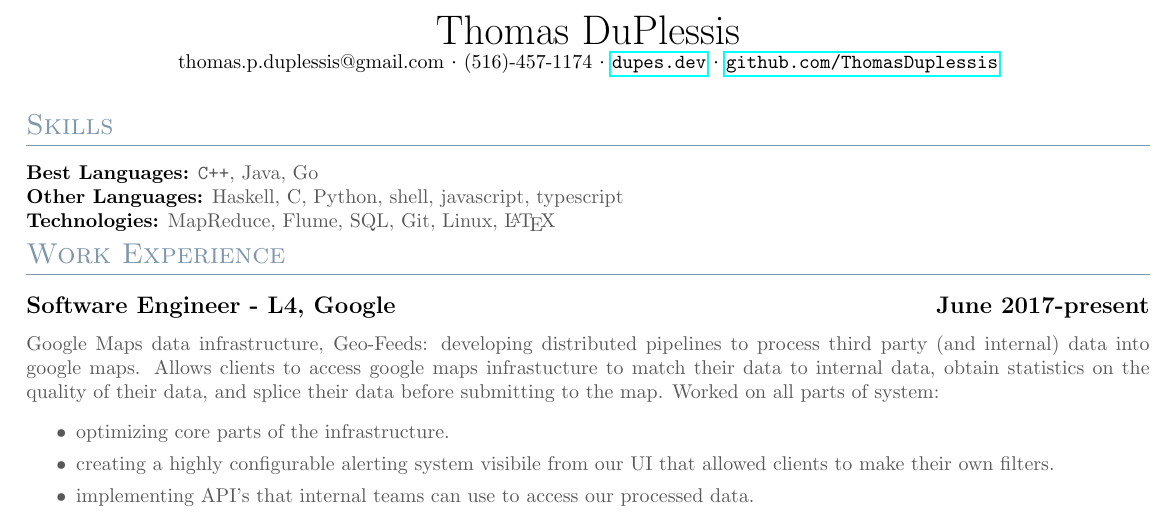
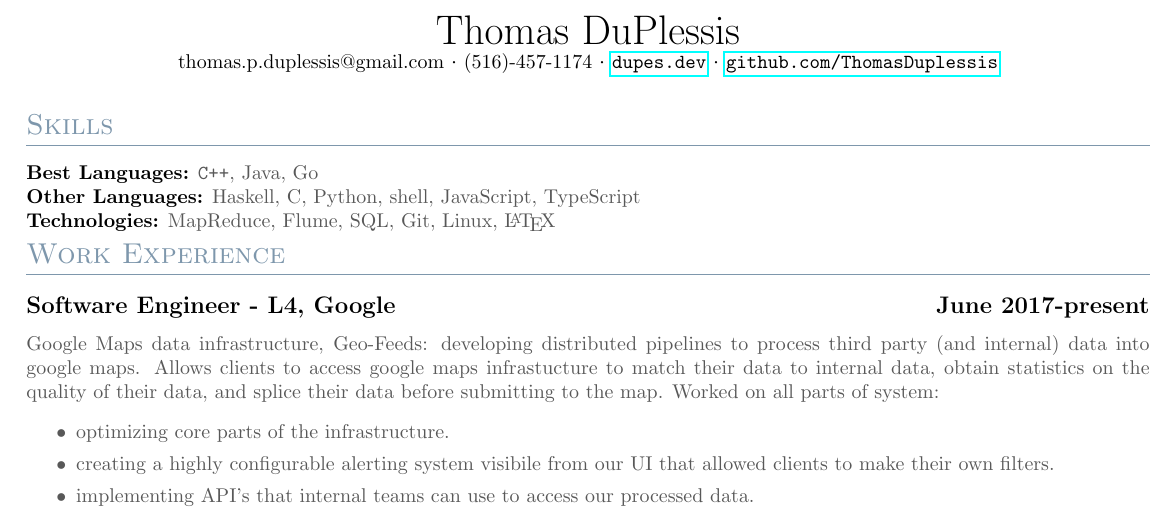
Before and after one commit to ThomasDuPlessis/res, a LaTeX CV (resume.tex): part of the page, cut so that both start at the same text. Compiled offline with pdfLaTeX.

Commit message:
correct capitalization

```diff
--- a/resume.tex
+++ b/resume.tex
@@ -29,7 +29,7 @@
 
 {\color{titleColor}\section{Skills}}
 \noindent\textbf{Best Languages:} {\color{default} \verb!C++!, Java, Go }\\
-\textbf{Other Languages:} {\color{default} Haskell, C, Python, shell, javascript, typescript} \\
+\textbf{Other Languages:} {\color{default} Haskell, C, Python, shell, JavaScript, TypeScript} \\
 \textbf{Technologies:} {\color{default} MapReduce, Flume, SQL, Git, Linux, \LaTeX }
 
 {\color{titleColor} \section{Work Experience}}
```
